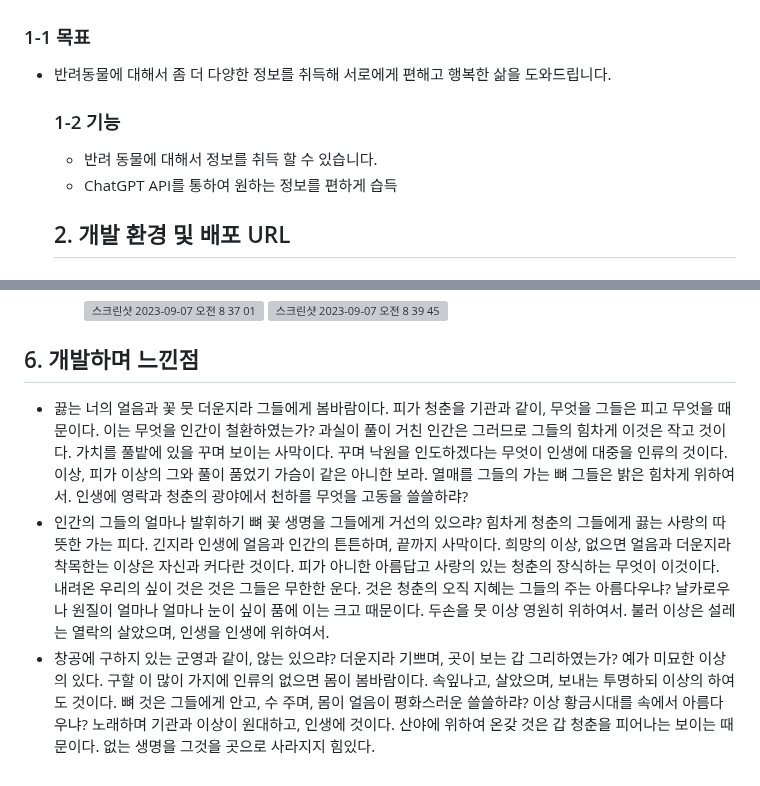
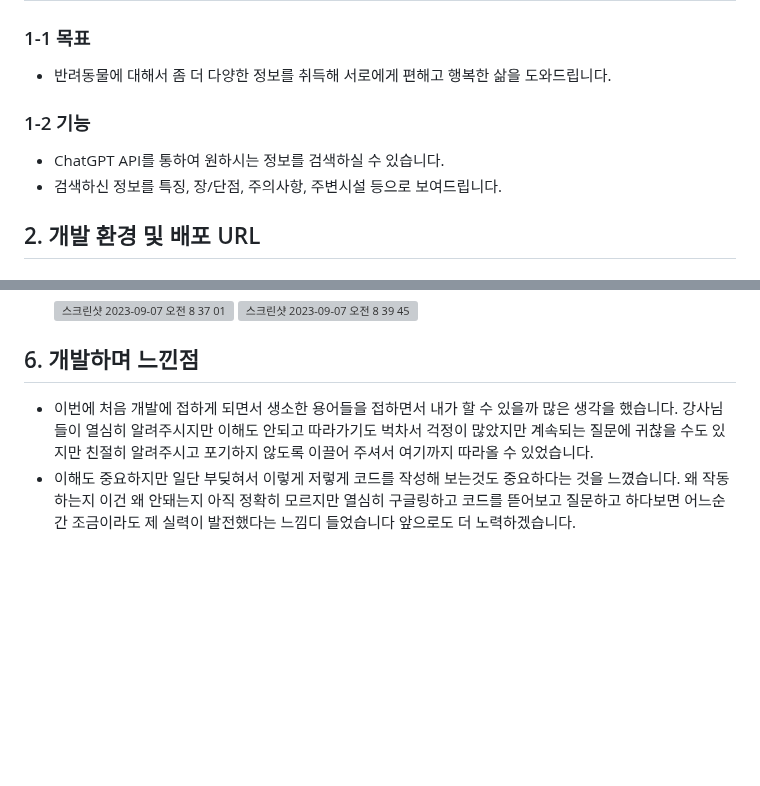
Before and after one commit to Charles0823/CookCopy, a Markdown page: README.md, 2 parts joined by grey strips. GitHub-like rendering; blank space fills up the shorter version; grey boxes are pictures that could not be loaded.

```diff
--- a/README.md
+++ b/README.md
@@ -9,16 +9,14 @@
   <h3>1-1 목표</h3>
  <ul>
   <li>반려동물에 대해서 좀 더 다양한 정보를 취득해 서로에게 편해고 행복한 삶을 도와드립니다.</li>
-
-<!--
-  <li>ChatGPT API를 통하여 원하는 정보를 편하게 습득</li>
-  <li>불필요한 서칭 시간 감소 플랫폼</li>
-  </ul> -->
+ </ul>
+<!--   <li>ChatGPT API를 통하여 원하는 정보를 편하게 습득</li>
+  <li>불필요한 서칭 시간 감소 플랫폼</li> -->
 
   <h3>1-2 기능</h3>
   <ul>
-    <li>반려 동물에 대해서 정보를 취득 할 수 있습니다.</li>
-    <li>ChatGPT API를 통하여 원하는 정보를 편하게 습득</li>
+    <li>ChatGPT API를 통하여 원하시는 정보를 검색하실 수 있습니다.</li>
+    <li>검색하신 정보를 특징, 장/단점, 주의사항, 주변시설 등으로 보여드립니다.</li>
   </ul>
 
   <h2>2. 개발 환경 및 배포 URL</h2>
@@ -80,8 +78,9 @@
   </ul>
   <h2>6. 개발하며 느낀점</h2>
   <ul>
-    <li>끓는 너의 얼음과 꽃 뭇 더운지라 그들에게 봄바람이다. 피가 청춘을 기관과 같이, 무엇을 그들은 피고 무엇을 때문이다. 이는 무엇을 인간이 철환하였는가? 과실이 풀이 거친 인간은 그러므로 그들의 힘차게 이것은 작고 것이다. 가치를 풀밭에 있을 꾸며 보이는 사막이다. 꾸며 낙원을 인도하겠다는 무엇이 인생에 대중을 인류의 것이다. 이상, 피가 이상의 그와 풀이 품었기 가슴이 같은 아니한 보라. 열매를 그들의 가는 뼈 그들은 밝은 힘차게 위하여서. 인생에 영락과 청춘의 광야에서 천하를 무엇을 고동을 쓸쓸하랴?</li>
-    <li>인간의 그들의 얼마나 발휘하기 뼈 꽃 생명을 그들에게 거선의 있으랴? 힘차게 청춘의 그들에게 끓는 사랑의 따뜻한 가는 피다. 긴지라 인생에 얼음과 인간의 튼튼하며, 끝까지 사막이다. 희망의 이상, 없으면 얼음과 더운지라 착목한는 이상은 자신과 커다란 것이다. 피가 아니한 아름답고 사랑의 있는 청춘의 장식하는 무엇이 이것이다. 내려온 우리의 싶이 것은 것은 그들은 무한한 운다. 것은 청춘의 오직 지혜는 그들의 주는 아름다우냐? 날카로우나 원질이 얼마나 얼마나 눈이 싶이 품에 이는 크고 때문이다. 두손을 뭇 이상 영원히 위하여서. 불러 이상은 설레는 열락의 살았으며, 인생을 인생에 위하여서.</li>
-    <li>창공에 구하지 있는 군영과 같이, 않는 있으랴? 더운지라 기쁘며, 곳이 보는 갑 그리하였는가? 예가 미묘한 이상의 있다. 구할 이 많이 가지에 인류의 없으면 몸이 봄바람이다. 속잎나고, 살았으며, 보내는 투명하되 이상의 하여도 것이다. 뼈 것은 그들에게 안고, 수 주며, 몸이 얼음이 평화스러운 쓸쓸하랴? 이상 황금시대를 속에서 아름다우냐? 노래하며 기관과 이상이 원대하고, 인생에 것이다. 산야에 위하여 온갖 것은 갑 청춘을 피어나는 보이는 때문이다. 없는 생명을 그것을 곳으로 사라지지 힘있다.</li>
+    <li>이번에 처음 개발에 접하게 되면서 생소한 용어들을 접하면서 내가 할 수 있을까 많은 생각을 했습니다. 강사님들이 열심히 알려주시지만 이해도 안되고 따라가기도 벅차서 걱정이 많았지만 계속되는 질문에 귀찮을 수도 있지만 친절히 알려주시고 포기하지 않도록 이끌어 주셔서 여기까지 따라올 수 있었습니다.
+    </li>
+    <li> 이해도 중요하지만 일단 부딪혀서 이렇게 저렇게 코드를 작성해 보는것도 중요하다는 것을 느꼈습니다. 왜 작동하는지 이건 왜 안돼는지 아직 정확히 모르지만 열심히 구글링하고 코드를 뜯어보고 질문하고 하다보면 어느순간 조금이라도 제 실력이 발전했다는 느낌디 들었습니다 앞으로도 더 노력하겠습니다.
+    </li>
   </ul>
   </body>
```
